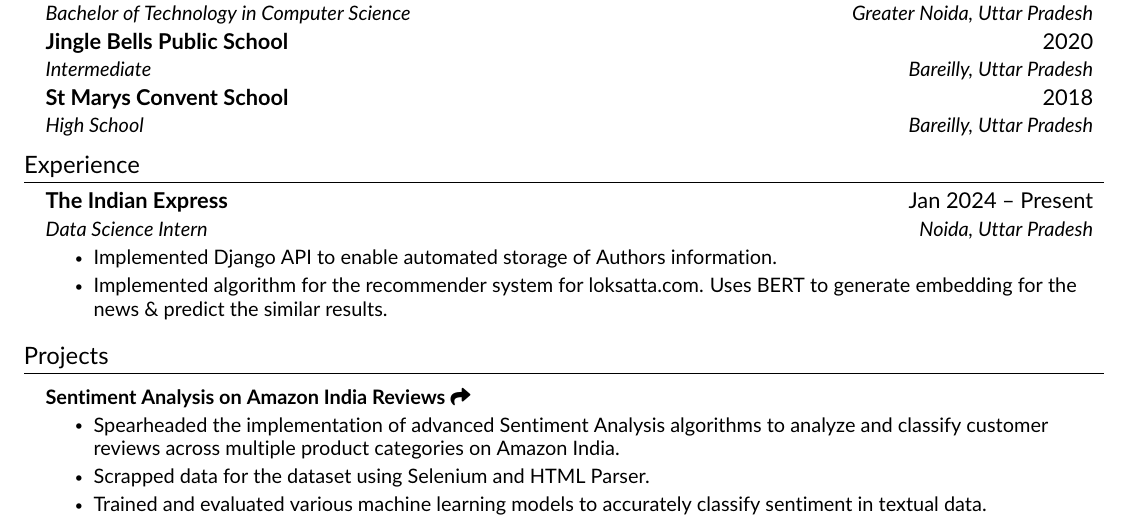
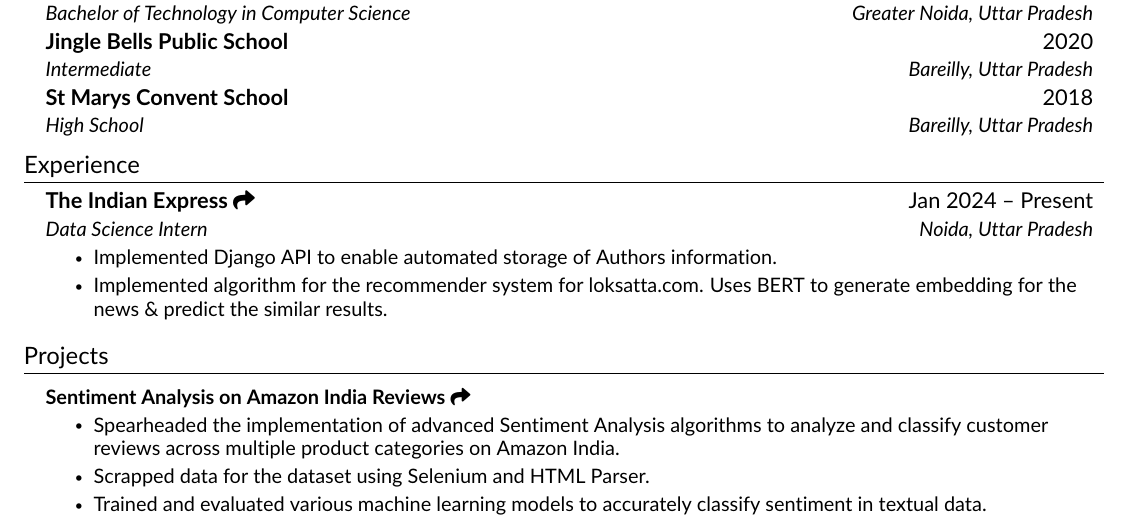
Before and after one commit to pranavagrawal321/resume_new, a LaTeX CV (resume.tex, which reads src/experience.tex): part of the page, cut so that both start at the same text. Compiled offline with pdfLaTeX.

Commit message:
Update experience.tex

```diff
--- a/src/experience.tex
+++ b/src/experience.tex
@@ -3,7 +3,7 @@
 \resumeSubHeadingListStart
 
     \resumeSubheading
-    {The Indian Express}{Jan 2024 -- Present}
+    {The Indian Express \href{https://indianexpress.com/}{\faShare}{}}{Jan 2024 -- Present}
     {Data Science Intern}{Noida, Uttar Pradesh}
     \resumeItemListStart
         \resumeItem{Implemented Django API to enable automated storage of Authors information.}
```
